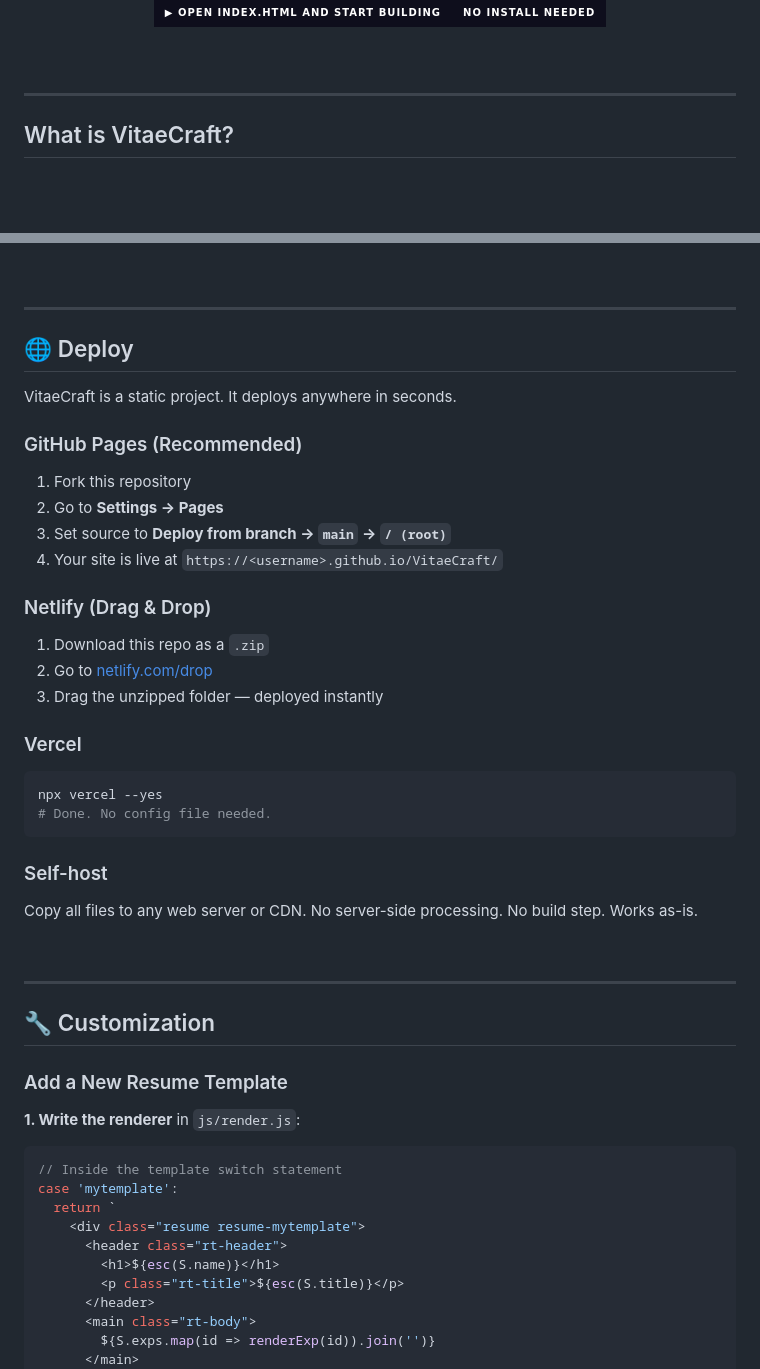
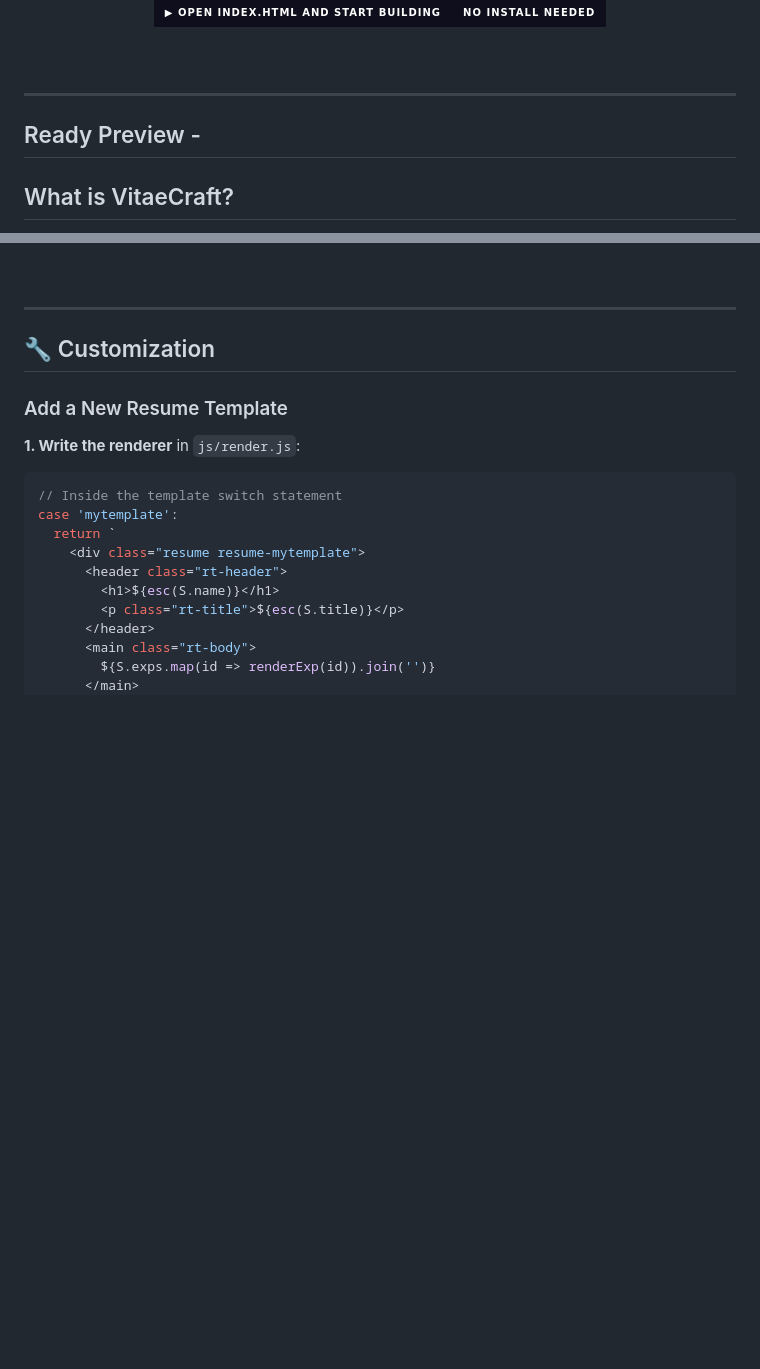
Before and after one commit to nandandas2407-web/VitaeCraft, a Markdown page: README.md, 2 parts joined by grey strips. GitHub-like rendering; badges without logos; blank space fills up the shorter version.

````diff
--- a/README.md
+++ b/README.md
@@ -40,6 +40,7 @@
 </div>
 
 ---
+## Ready Preview -
 
 ## What is VitaeCraft?
 
@@ -326,37 +327,6 @@ User types in form
 
 ---
 
-## 🌐 Deploy
-
-VitaeCraft is a static project. It deploys anywhere in seconds.
-
-### GitHub Pages (Recommended)
-
-1. Fork this repository
-2. Go to **Settings → Pages**
-3. Set source to **Deploy from branch → `main` → `/ (root)`**
-4. Your site is live at `https://<username>.github.io/VitaeCraft/`
-
-### Netlify (Drag & Drop)
-
-1. Download this repo as a `.zip`
-2. Go to [netlify.com/drop](https://app.netlify.com/drop)
-3. Drag the unzipped folder — deployed instantly
-
-### Vercel
-
-```bash
-npx vercel --yes
-# Done. No config file needed.
-```
-
-### Self-host
-
-Copy all files to any web server or CDN. No server-side processing. No build step. Works as-is.
-
-<br/>
-
----
 
 ## 🔧 Customization
 
````
